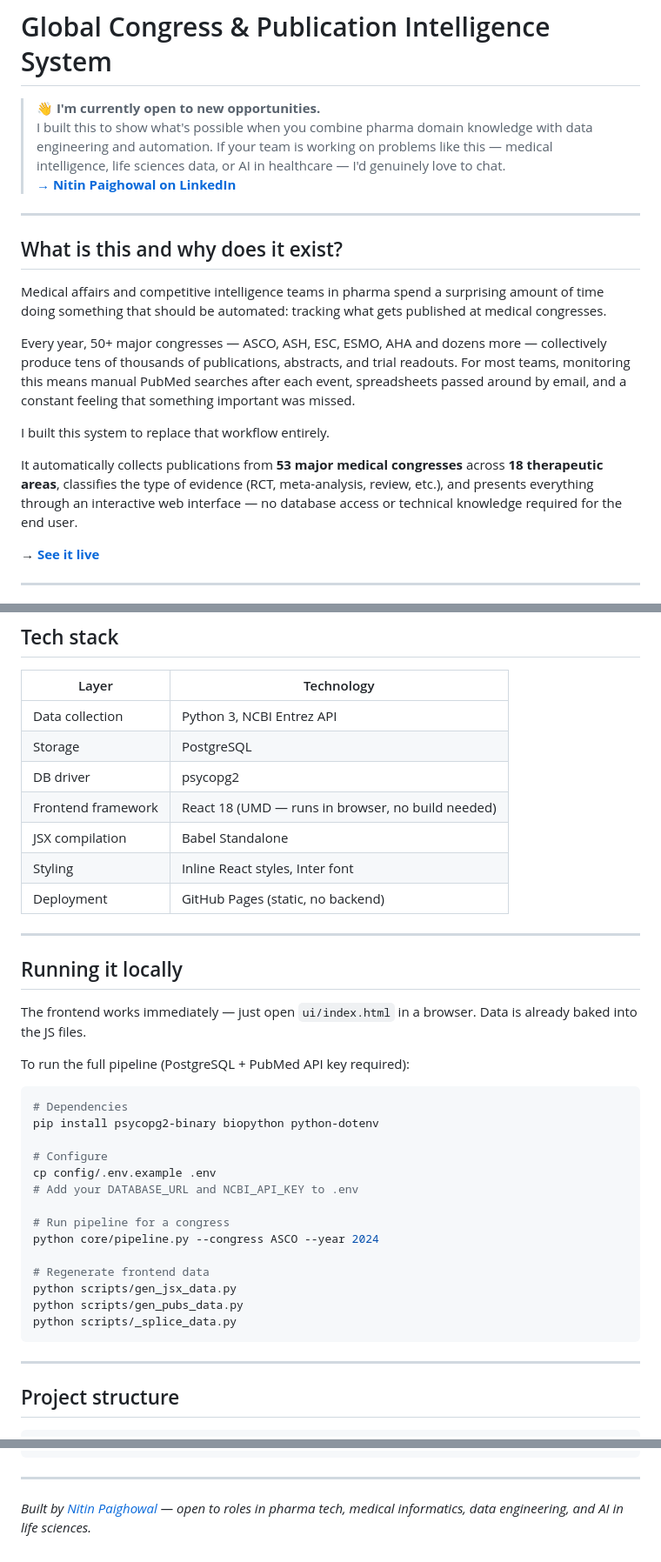
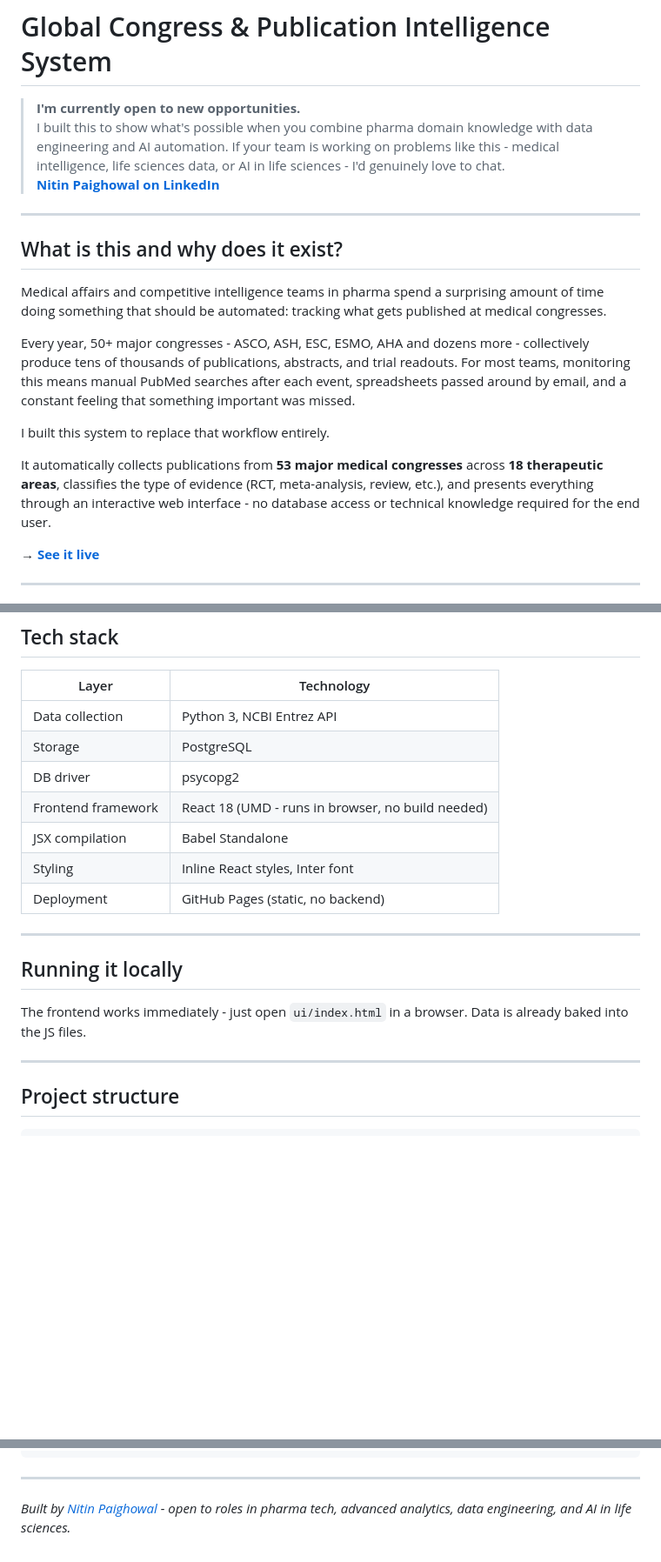
Before and after one commit to paighowal/Global-Congress-Publication-Intelligence-System, a Markdown page: README.md, 3 parts joined by grey strips. Shown at 87% size. Drawn GitHub-style; blank space fills up the shorter version.

````diff
--- a/README.md
+++ b/README.md
@@ -1,8 +1,8 @@
 # Global Congress & Publication Intelligence System
 
-> **👋 I'm currently open to new opportunities.**
-> I built this to show what's possible when you combine pharma domain knowledge with data engineering and automation. If your team is working on problems like this — medical intelligence, life sciences data, or AI in healthcare — I'd genuinely love to chat.
-> **[→ Nitin Paighowal on LinkedIn](https://www.linkedin.com/in/nitinpaighowal/)**
+> **I'm currently open to new opportunities.**
+> I built this to show what's possible when you combine pharma domain knowledge with data engineering and AI automation. If your team is working on problems like this - medical intelligence, life sciences data, or AI in life sciences - I'd genuinely love to chat.
+> **[Nitin Paighowal on LinkedIn](https://www.linkedin.com/in/nitinpaighowal/)**
 
 ---
 
@@ -10,11 +10,11 @@
 
 Medical affairs and competitive intelligence teams in pharma spend a surprising amount of time doing something that should be automated: tracking what gets published at medical congresses.
 
-Every year, 50+ major congresses — ASCO, ASH, ESC, ESMO, AHA and dozens more — collectively produce tens of thousands of publications, abstracts, and trial readouts. For most teams, monitoring this means manual PubMed searches after each event, spreadsheets passed around by email, and a constant feeling that something important was missed.
+Every year, 50+ major congresses - ASCO, ASH, ESC, ESMO, AHA and dozens more - collectively produce tens of thousands of publications, abstracts, and trial readouts. For most teams, monitoring this means manual PubMed searches after each event, spreadsheets passed around by email, and a constant feeling that something important was missed.
 
 I built this system to replace that workflow entirely.
 
-It automatically collects publications from **53 major medical congresses** across **18 therapeutic areas**, classifies the type of evidence (RCT, meta-analysis, review, etc.), and presents everything through an interactive web interface — no database access or technical knowledge required for the end user.
+It automatically collects publications from **53 major medical congresses** across **18 therapeutic areas**, classifies the type of evidence (RCT, meta-analysis, review, etc.), and presents everything through an interactive web interface - no database access or technical knowledge required for the end user.
 
 **→ [See it live](https://paighowal.github.io/Global-Congress-Publication-Intelligence-System/)**
 
@@ -173,7 +173,7 @@ Oncology · Hematology · Cardiology · Neurology · Psychiatry & CNS · Diabete
 | Data collection | Python 3, NCBI Entrez API |
 | Storage | PostgreSQL |
 | DB driver | psycopg2 |
-| Frontend framework | React 18 (UMD — runs in browser, no build needed) |
+| Frontend framework | React 18 (UMD - runs in browser, no build needed) |
 | JSX compilation | Babel Standalone |
 | Styling | Inline React styles, Inter font |
 | Deployment | GitHub Pages (static, no backend) |
@@ -182,26 +182,8 @@ Oncology · Hematology · Cardiology · Neurology · Psychiatry & CNS · Diabete
 
 ## Running it locally
 
-The frontend works immediately — just open `ui/index.html` in a browser. Data is already baked into the JS files.
+The frontend works immediately - just open `ui/index.html` in a browser. Data is already baked into the JS files.
 
-To run the full pipeline (PostgreSQL + PubMed API key required):
-
-```bash
-# Dependencies
-pip install psycopg2-binary biopython python-dotenv
-
-# Configure
-cp config/.env.example .env
-# Add your DATABASE_URL and NCBI_API_KEY to .env
-
-# Run pipeline for a congress
-python core/pipeline.py --congress ASCO --year 2024
-
-# Regenerate frontend data
-python scripts/gen_jsx_data.py
-python scripts/gen_pubs_data.py
-python scripts/_splice_data.py
-```
 
 ---
 
@@ -229,4 +211,4 @@ pharmacongress/
 
 ---
 
-*Built by [Nitin Paighowal](https://www.linkedin.com/in/nitinpaighowal/) — open to roles in pharma tech, medical informatics, data engineering, and AI in life sciences.*
+*Built by [Nitin Paighowal](https://www.linkedin.com/in/nitinpaighowal/) - open to roles in pharma tech, advanced analytics, data engineering, and AI in life sciences.*
````
Also changed, not shown: other parts of README.md (+12 -12 lines).
